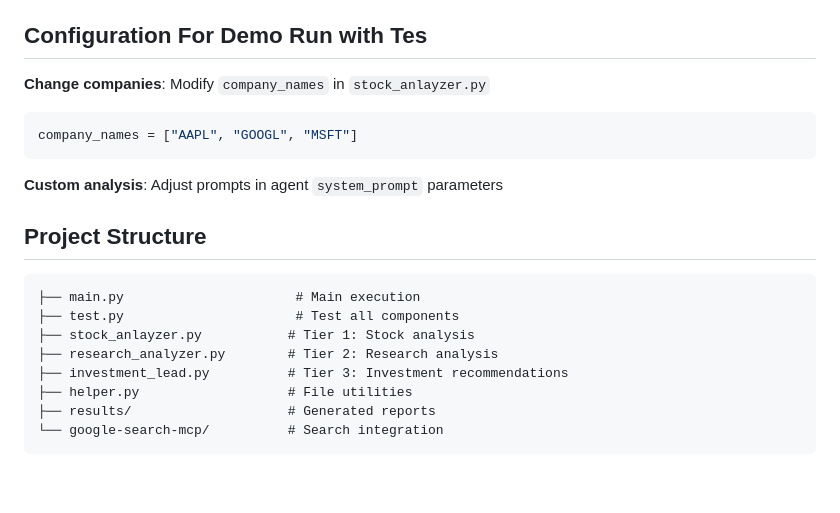
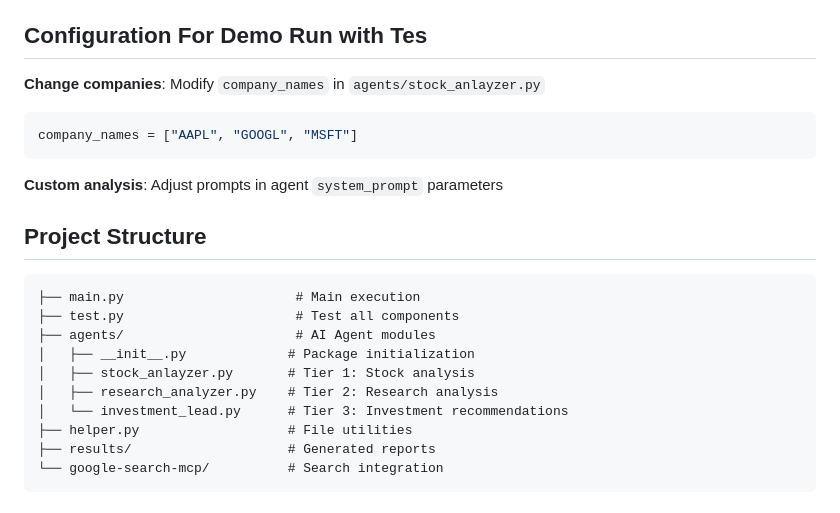
Before and after one commit to mehmetdede1907/upsonic, a Markdown page: README.md, the part around the change. GitHub-like rendering; blank space fills up the shorter version.

Commit message:
readme update with new structure

````diff
--- a/README.md
+++ b/README.md
@@ -61,7 +61,7 @@ All reports are saved in `results/` folder:
 
 ## Configuration For Demo Run with Tes
 
-**Change companies**: Modify `company_names` in `stock_anlayzer.py`
+**Change companies**: Modify `company_names` in `agents/stock_anlayzer.py`
 ```python
 company_names = ["AAPL", "GOOGL", "MSFT"]
 ```
@@ -73,9 +73,11 @@ company_names = ["AAPL", "GOOGL", "MSFT"]
 ```
 ├── main.py                      # Main execution
 ├── test.py                      # Test all components
-├── stock_anlayzer.py           # Tier 1: Stock analysis
-├── research_analyzer.py        # Tier 2: Research analysis
-├── investment_lead.py          # Tier 3: Investment recommendations
+├── agents/                      # AI Agent modules
+│   ├── __init__.py             # Package initialization
+│   ├── stock_anlayzer.py       # Tier 1: Stock analysis
+│   ├── research_analyzer.py    # Tier 2: Research analysis
+│   └── investment_lead.py      # Tier 3: Investment recommendations
 ├── helper.py                   # File utilities
 ├── results/                    # Generated reports
 └── google-search-mcp/          # Search integration
````
